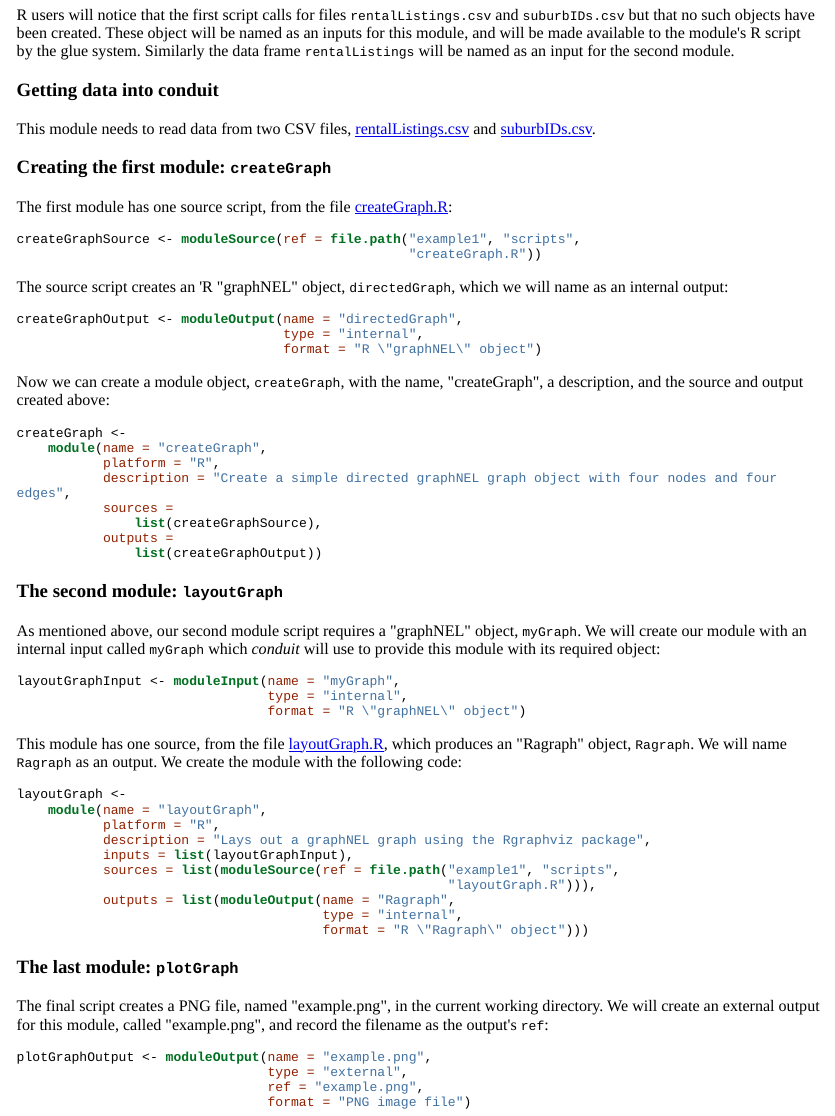
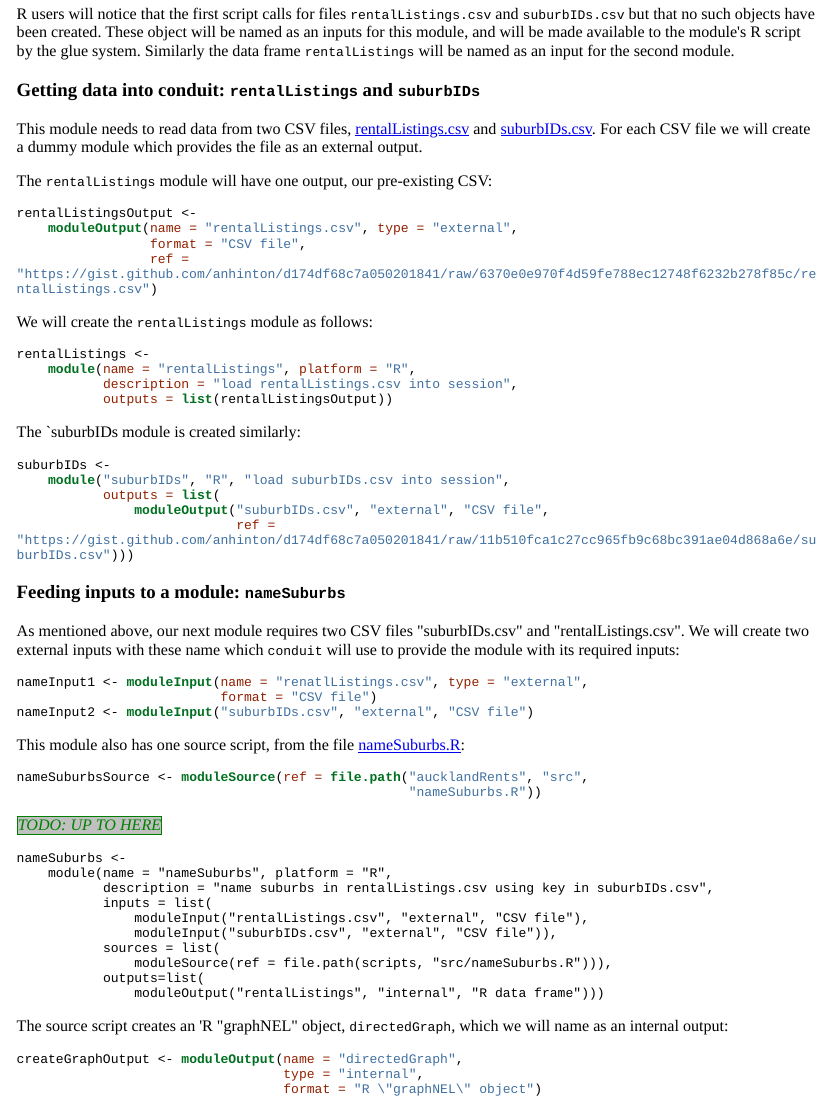
Before and after one commit to anhinton/usingConduit, an R Markdown document (usingConduit.Rmd): the page in a window 1100 px wide, from 11390 px down before the commit and from 11360 px down after it, so that both start at the same text. The pictures show the output file usingConduit.html that the author committed with the source, opened offline; long lines of code are wrapped.

Commit message:
working on R scripts example

````diff
--- a/usingConduit.Rmd
+++ b/usingConduit.Rmd
@@ -747,22 +745,78 @@ and will be made available to the module's R script by the glue
 system. Similarly the data frame `rentalListings` will be named as an
 input for the second module.
 
-### Getting data into conduit
+### Getting data into conduit: `rentalListings` and `suburbIDs`
 
 This module needs to read data from two CSV files,
 [rentalListings.csv](https://gist.github.com/anhinton/d174df68c7a050201841/raw/6370e0e970f4d59fe788ec12748f6232b278f85c/rentalListings.csv)
 and
 [suburbIDs.csv](https://gist.github.com/anhinton/d174df68c7a050201841/raw/11b510fca1c27cc965fb9c68bc391ae04d868a6e/suburbIDs.csv). For
-each
+each CSV file we will create a dummy module which provides the file as
+an external output.
 
-### Creating the first module: `createGraph`
+The `rentalListings` module will have one output, our pre-existing CSV:
 
-The first module has one source script, from the file
-[createGraph.R](example1/scripts/createGraph.R):
+``` {r rentalListingsOutput}
+rentalListingsOutput <-
+    moduleOutput(name = "rentalListings.csv", type = "external",
+                 format = "CSV file",
+                 ref = "https://gist.github.com/anhinton/d174df68c7a050201841/raw/6370e0e970f4d59fe788ec12748f6232b278f85c/rentalListings.csv")
+```
 
-```{r createGraphSource}
-createGraphSource <- moduleSource(ref = file.path("example1", "scripts",
-                                                  "createGraph.R"))
+We will create the `rentalListings` module as follows:
+
+```{r rentalListingsModule}
+rentalListings <-
+    module(name = "rentalListings", platform = "R",
+           description = "load rentalListings.csv into session",
+           outputs = list(rentalListingsOutput))
+```
+
+The `suburbIDs module is created similarly:
+
+```{r suburbIDsModule}
+suburbIDs <-
+    module("suburbIDs", "R", "load suburbIDs.csv into session",
+           outputs = list(
+               moduleOutput("suburbIDs.csv", "external", "CSV file",
+                            ref = "https://gist.github.com/anhinton/d174df68c7a050201841/raw/11b510fca1c27cc965fb9c68bc391ae04d868a6e/suburbIDs.csv")))
+```
+
+### Feeding inputs to a module: `nameSuburbs`
+
+As mentioned above, our next module requires two CSV files
+"suburbIDs.csv" and "rentalListings.csv". We will create two external
+inputs with these name which `conduit` will use to provide the module
+with its required inputs:
+
+```{r nameSuburbInputs}
+nameInput1 <- moduleInput(name = "renatlListings.csv", type = "external",
+                          format = "CSV file")
+nameInput2 <- moduleInput("suburbIDs.csv", "external", "CSV file")
+```
+
+This module also has one source script, from the file
+[nameSuburbs.R](aucklandRent/src/nameSuburbs.R):
+
+```{r nameSuburbSource}
+nameSuburbsSource <- moduleSource(ref = file.path("aucklandRents", "src",
+                                                  "nameSuburbs.R"))
+
+```
+
+<span class="ann">TODO: UP TO HERE</span>
+
+```
+nameSuburbs <-
+    module(name = "nameSuburbs", platform = "R",
+           description = "name suburbs in rentalListings.csv using key in suburbIDs.csv",
+           inputs = list(
+               moduleInput("rentalListings.csv", "external", "CSV file"),
+               moduleInput("suburbIDs.csv", "external", "CSV file")),
+           sources = list(
+               moduleSource(ref = file.path(scripts, "src/nameSuburbs.R"))),
+           outputs=list(
+               moduleOutput("rentalListings", "internal", "R data frame")))
 ```
 
 The source script creates an 'R "graphNEL" object, `directedGraph`,
````
Also changed, not shown: template.html, usingConduit.html, usingConduit.Rmd (2 more changed lines), 1 other file.
